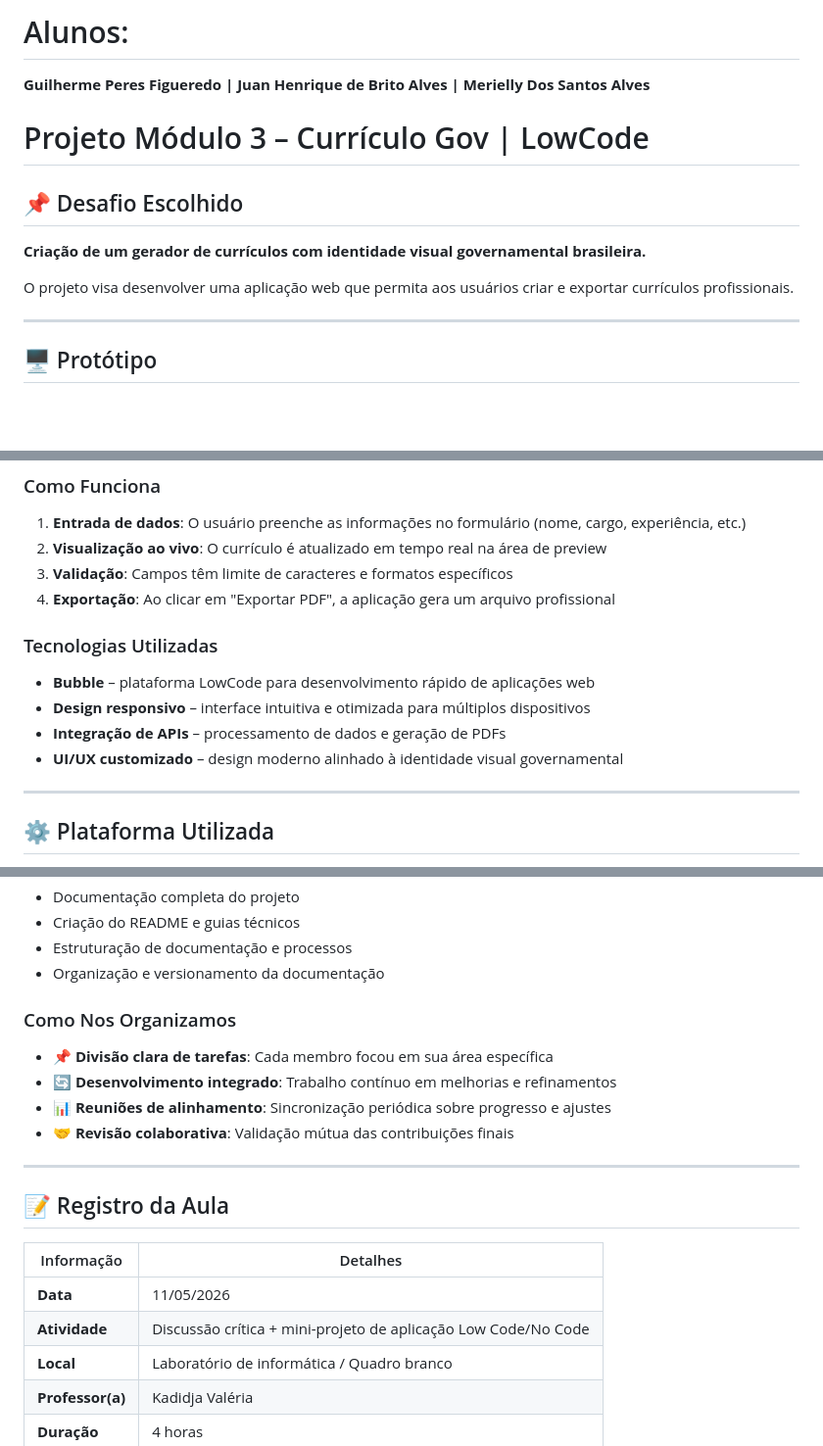
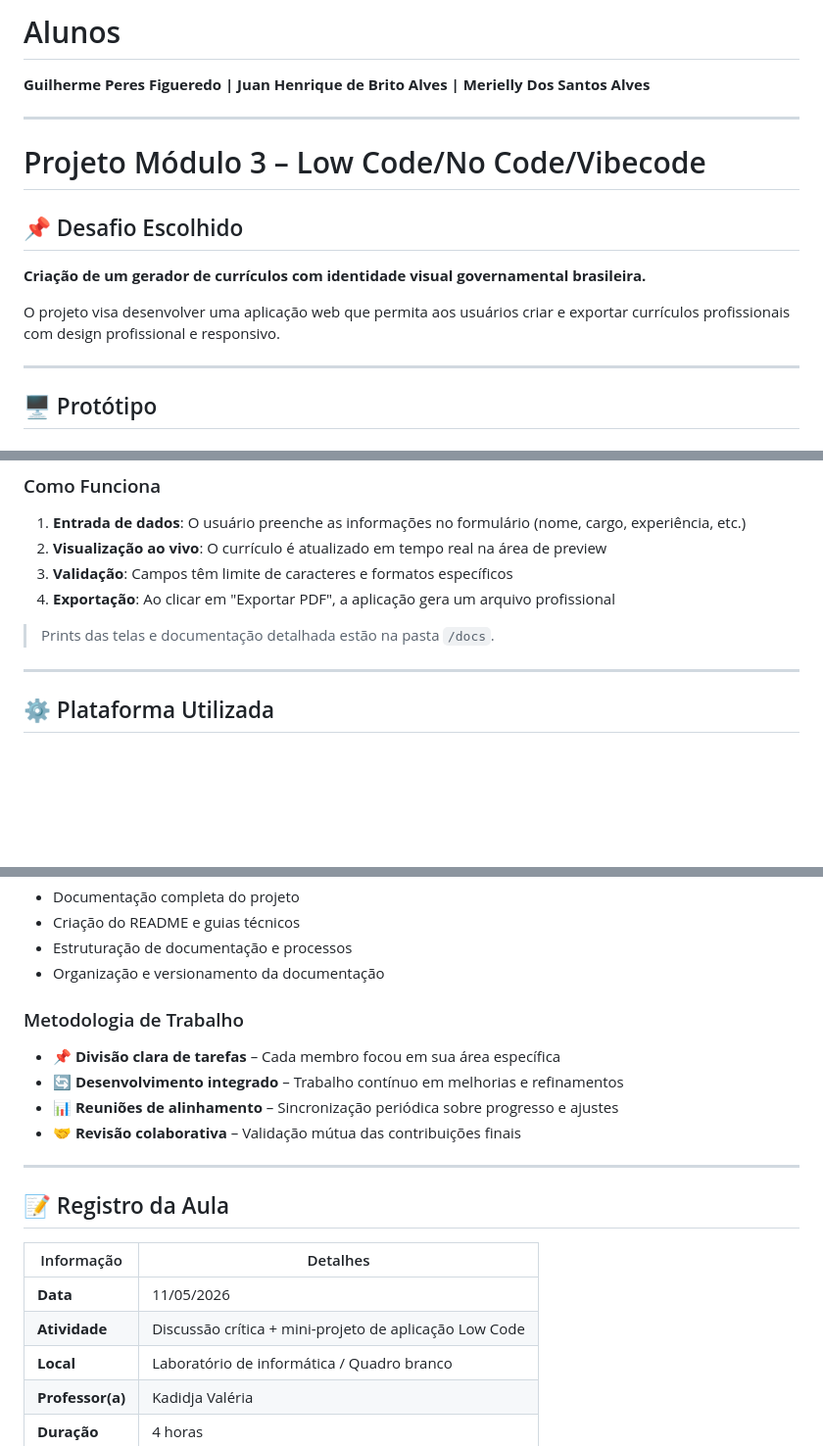
Before and after one commit to GuilhermeGPF0601/engenhariaDePromptAplicacoesAI, a Markdown page: projetoModulo3/README.md, 3 parts joined by grey strips. Shown at 98% size. Rendered like a GitHub page; blank space fills up the shorter version.

```diff
--- a/projetoModulo3/README.md
+++ b/projetoModulo3/README.md
@@ -1,16 +1,15 @@
-# Alunos:
-**Guilherme Peres Figueredo |
-Juan Henrique de Brito Alves |
-Merielly Dos Santos Alves**
+# Alunos
+**Guilherme Peres Figueredo | Juan Henrique de Brito Alves | Merielly Dos Santos Alves**
 
+---
 
-# Projeto Módulo 3 – Currículo Gov | LowCode
+# Projeto Módulo 3 – Low Code/No Code/Vibecode
 
 ## 📌 Desafio Escolhido
 
 **Criação de um gerador de currículos com identidade visual governamental brasileira.**
 
-O projeto visa desenvolver uma aplicação web que permita aos usuários criar e exportar currículos profissionais.
+O projeto visa desenvolver uma aplicação web que permita aos usuários criar e exportar currículos profissionais com design profissional e responsivo.
 
 ---
 
@@ -31,12 +30,7 @@ O projeto visa desenvolver uma aplicação web que permita aos usuários criar e
 3. **Validação**: Campos têm limite de caracteres e formatos específicos
 4. **Exportação**: Ao clicar em "Exportar PDF", a aplicação gera um arquivo profissional
 
-### Tecnologias Utilizadas
-
-- **Bubble** – plataforma LowCode para desenvolvimento rápido de aplicações web
-- **Design responsivo** – interface intuitiva e otimizada para múltiplos dispositivos
-- **Integração de APIs** – processamento de dados e geração de PDFs
-- **UI/UX customizado** – design moderno alinhado à identidade visual governamental
+> Prints das telas e documentação detalhada estão na pasta `/docs`.
 
 ---
 
@@ -135,12 +115,12 @@ Plataforma LowCode utilizada para desenvolvimento completo da aplicação de ger
 - Estruturação de documentação e processos
 - Organização e versionamento da documentação
 
-### Como Nos Organizamos
+### Metodologia de Trabalho
 
-- 📌 **Divisão clara de tarefas**: Cada membro focou em sua área específica
-- 🔄 **Desenvolvimento integrado**: Trabalho contínuo em melhorias e refinamentos
-- 📊 **Reuniões de alinhamento**: Sincronização periódica sobre progresso e ajustes
-- 🤝 **Revisão colaborativa**: Validação mútua das contribuições finais
+- 📌 **Divisão clara de tarefas** – Cada membro focou em sua área específica
+- 🔄 **Desenvolvimento integrado** – Trabalho contínuo em melhorias e refinamentos
+- 📊 **Reuniões de alinhamento** – Sincronização periódica sobre progresso e ajustes
+- 🤝 **Revisão colaborativa** – Validação mútua das contribuições finais
 
 ---
 
@@ -149,7 +129,7 @@ Plataforma LowCode utilizada para desenvolvimento completo da aplicação de ger
 | Informação | Detalhes |
 |-----------|----------|
 | **Data** | 11/05/2026 |
-| **Atividade** | Discussão crítica + mini-projeto de aplicação Low Code/No Code |
+| **Atividade** | Discussão crítica + mini-projeto de aplicação Low Code |
 | **Local** | Laboratório de informática / Quadro branco |
 | **Professor(a)** | Kadidja Valéria |
 | **Duração** | 4 horas |
```
Also changed, not shown: other parts of projetoModulo3/README.md (+7 -21 lines).
